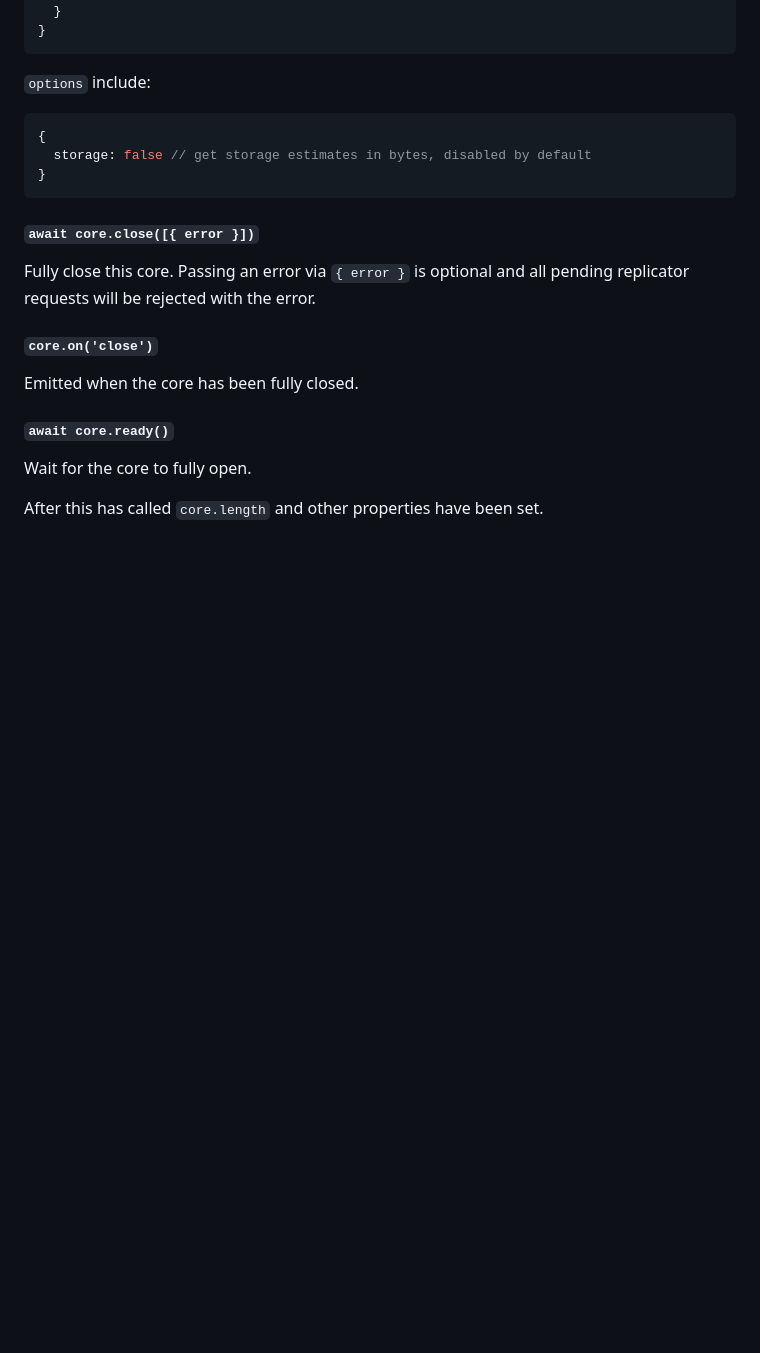
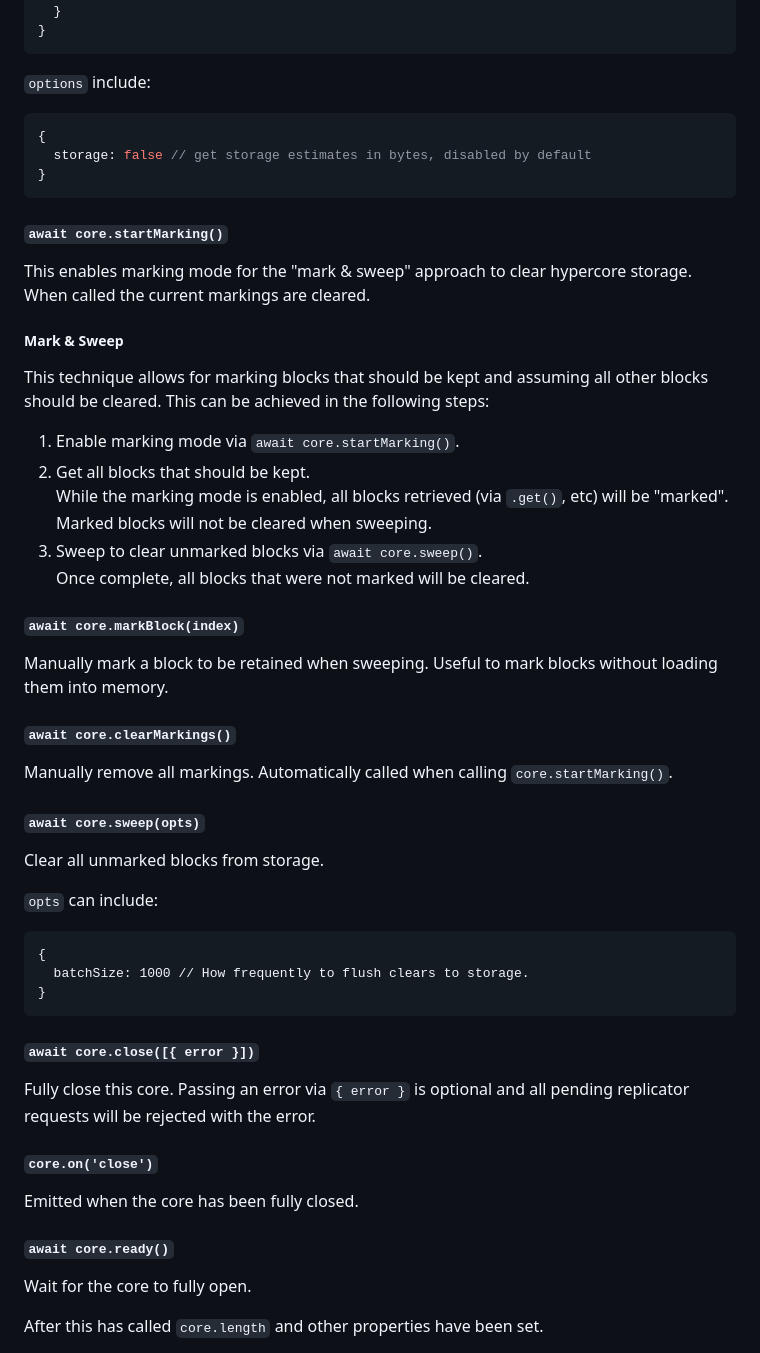
Before and after one commit to holepunchto/hypercore, a Markdown page: README.md, the part around the change. Rendered like a GitHub page; blank space fills up the shorter version.

Commit message:
Document Mark & Sweep in `README.md`

````diff
--- a/README.md
+++ b/README.md
@@ -522,6 +522,40 @@ Info {
 }
 ```
 
+#### `await core.startMarking()`
+
+This enables marking mode for the "mark & sweep" approach to clear hypercore storage. When called the current markings are cleared.
+
+##### Mark & Sweep
+
+This technique allows for marking blocks that should be kept and assuming all other blocks should be cleared. This can be achieved in the following steps:
+
+1. Enable marking mode via `await core.startMarking()`.
+2. Get all blocks that should be kept.
+   While the marking mode is enabled, all blocks retrieved (via `.get()`, etc) will be "marked". Marked blocks will not be cleared when sweeping.
+3. Sweep to clear unmarked blocks via `await core.sweep()`.
+   Once complete, all blocks that were not marked will be cleared.
+
+#### `await core.markBlock(index)`
+
+Manually mark a block to be retained when sweeping. Useful to mark blocks without loading them into memory.
+
+#### `await core.clearMarkings()`
+
+Manually remove all markings. Automatically called when calling `core.startMarking()`.
+
+#### `await core.sweep(opts)`
+
+Clear all unmarked blocks from storage.
+
+`opts` can include:
+
+```
+{
+  batchSize: 1000 // How frequently to flush clears to storage.
+}
+```
+
 #### `await core.close([{ error }])`
 
 Fully close this core. Passing an error via `{ error }` is optional and all pending replicator requests will be rejected with the error.
````
